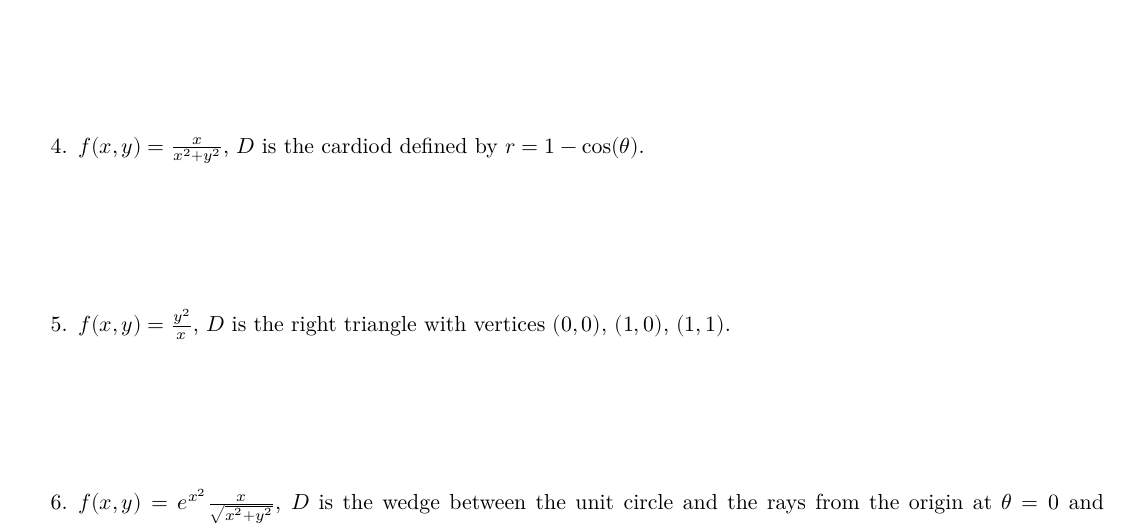
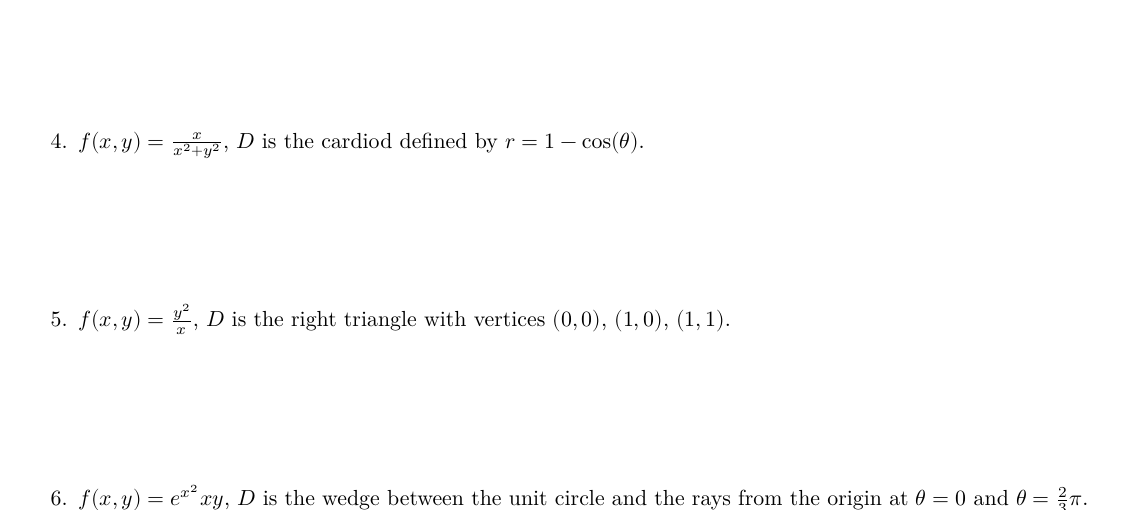
Before and after one commit to mfdeakin/ta_worksheets, a LaTeX document (mech222/worksheet_1b.tex): part of page 2 of 3, cut so that both start at the same text. Compiled offline with XeLaTeX.

Commit message:
Make the last polar integral problem algebraically solvable

```diff
--- a/mech222/worksheet_1b.tex
+++ b/mech222/worksheet_1b.tex
@@ -100,7 +100,7 @@ Use polar coordinates to compute the following integrals.
     \newline
     \newline
     \newline
-  \item $f(x, y) = e^{x^2} \frac{x}{\sqrt{x^2 + y^2}}$,
+  \item $f(x, y) = e^{x^2} x y$,
     $D$ is the wedge between the unit circle and the rays from the origin at $\theta = 0$ and $\theta = \frac{2}{3} \pi$.
     \newline
     \newline
```
Also changed, not shown: 1 other file.
